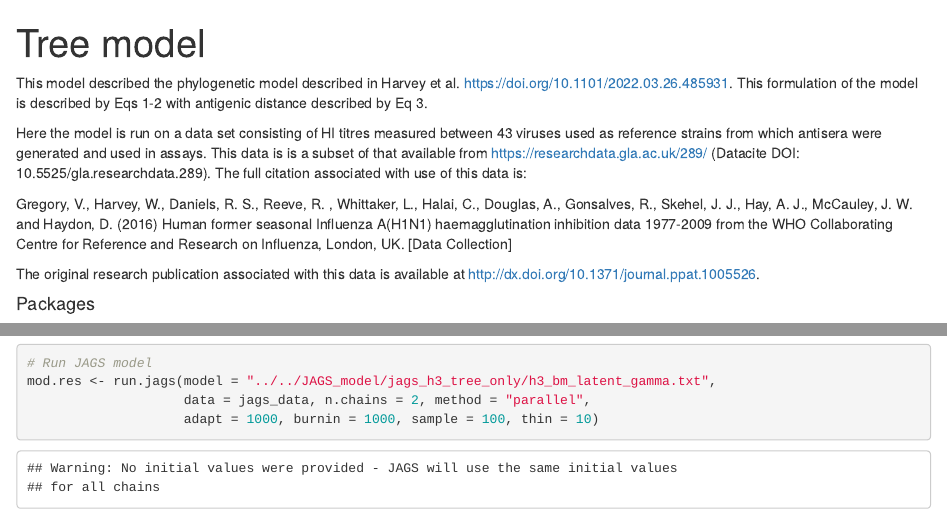
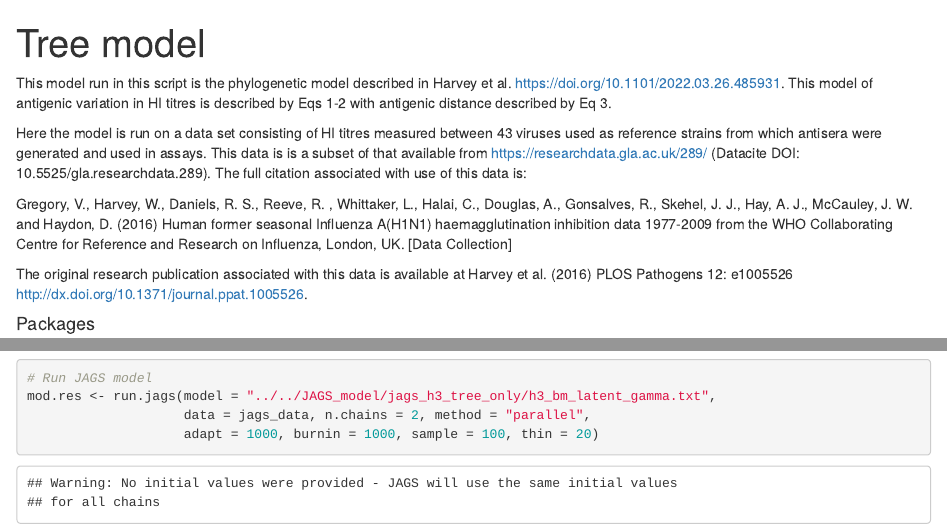
Before and after one commit to will-harvey/Flu_g2p_mapping, an R Markdown document (example_h1n1/run_tree_model/run_tree_model.Rmd): the page in a window 1100 px wide, from its top, and a second part further down, joined at a grey line. The pictures show the output file example_h1n1/run_tree_model/run_tree_model.html that the author committed with the source, opened offline.

Commit message:
Increased info on publications associated with script and H1 example dataset

````diff
--- a/example_h1n1/run_tree_model/run_tree_model.Rmd
+++ b/example_h1n1/run_tree_model/run_tree_model.Rmd
@@ -8,13 +8,13 @@ knitr::opts_chunk$set(echo = TRUE)
 ```
 
 
-This model described the phylogenetic model described in Harvey et al.  https://doi.org/10.1101/2022.03.26.485931. This formulation of the model is described by Eqs 1-2 with antigenic distance described by Eq 3.
+This model run in this script is the phylogenetic model described in Harvey et al.  https://doi.org/10.1101/2022.03.26.485931. This model of antigenic variation in HI titres is described by Eqs 1-2 with antigenic distance described by Eq 3.
 
 Here the model is run on a data set consisting of HI titres measured between 43 viruses used as reference strains from which antisera were generated and used in assays. This data is is a subset of that available from https://researchdata.gla.ac.uk/289/ (Datacite DOI: 10.5525/gla.researchdata.289). The full citation associated with use of this data is:
 
 Gregory, V., Harvey, W., Daniels, R. S., Reeve, R. , Whittaker, L., Halai, C., Douglas, A., Gonsalves, R., Skehel, J. J., Hay, A. J., McCauley, J. W. and Haydon, D.  (2016) Human former seasonal Influenza A(H1N1) haemagglutination inhibition data 1977-2009 from the WHO Collaborating Centre for Reference and Research on Influenza, London, UK. [Data Collection]
 
-The original research publication associated with this data is available at http://dx.doi.org/10.1371/journal.ppat.1005526.
+The original research publication associated with this data is available at Harvey et al. (2016) PLOS Pathogens 12: e1005526 http://dx.doi.org/10.1371/journal.ppat.1005526.
 
 #### Packages
 
@@ -92,7 +92,7 @@ Use *run.jags()* to call JAGS using model saved in external file. Arguments can
 # Run JAGS model
 mod.res <- run.jags(model = "../../JAGS_model/jags_h3_tree_only/h3_bm_latent_gamma.txt",
                     data = jags_data, n.chains = 2, method = "parallel",
-                    adapt = 1000, burnin = 1000, sample = 100, thin = 10)
+                    adapt = 1000, burnin = 1000, sample = 100, thin = 20)
 save.image('tree_model.Rdata')
 
 ```
````
Also changed, not shown: example_h1n1/run_tree_model/run_tree_model.html, example_h1n1/run_tree_model/tree_model.Rdata.
